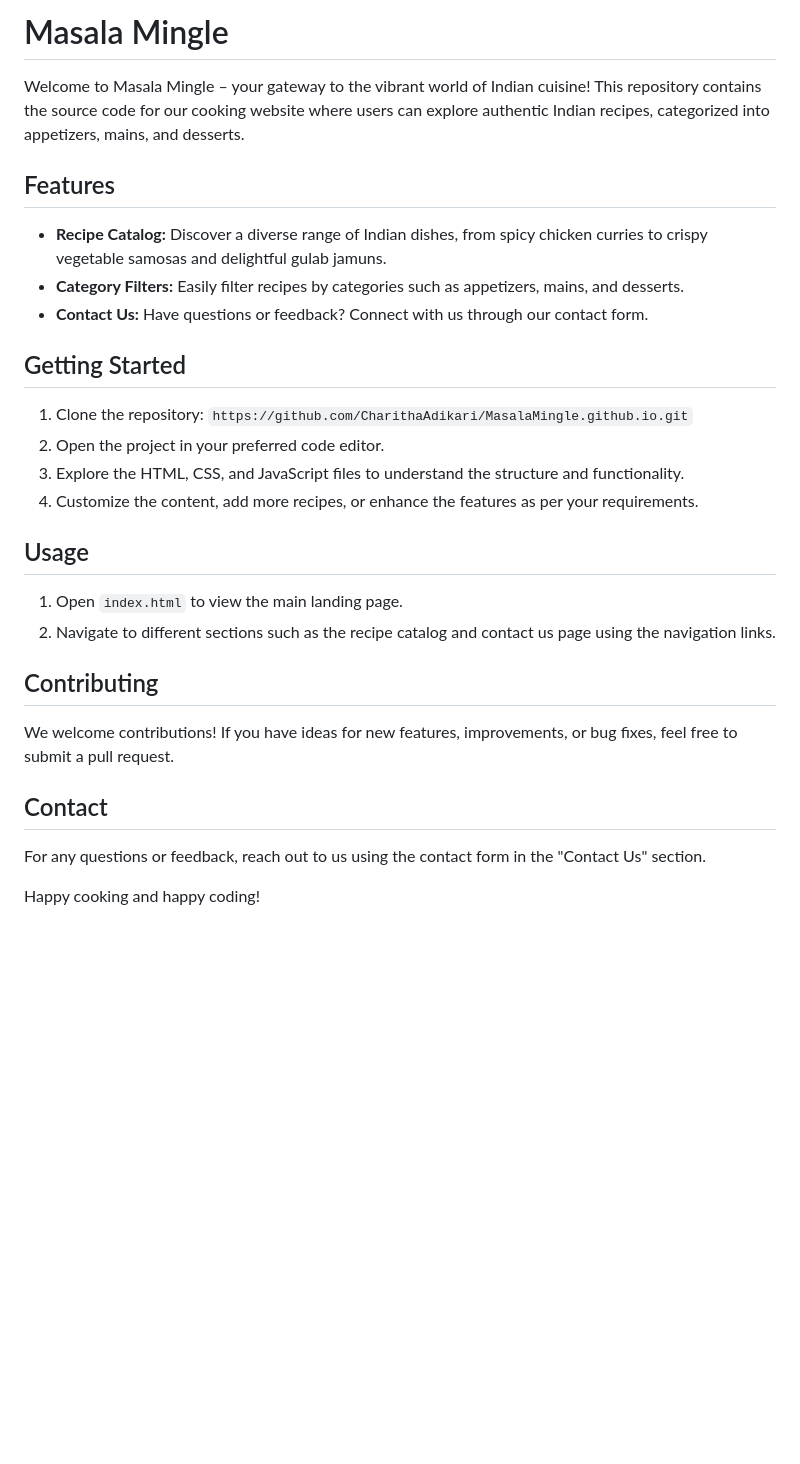
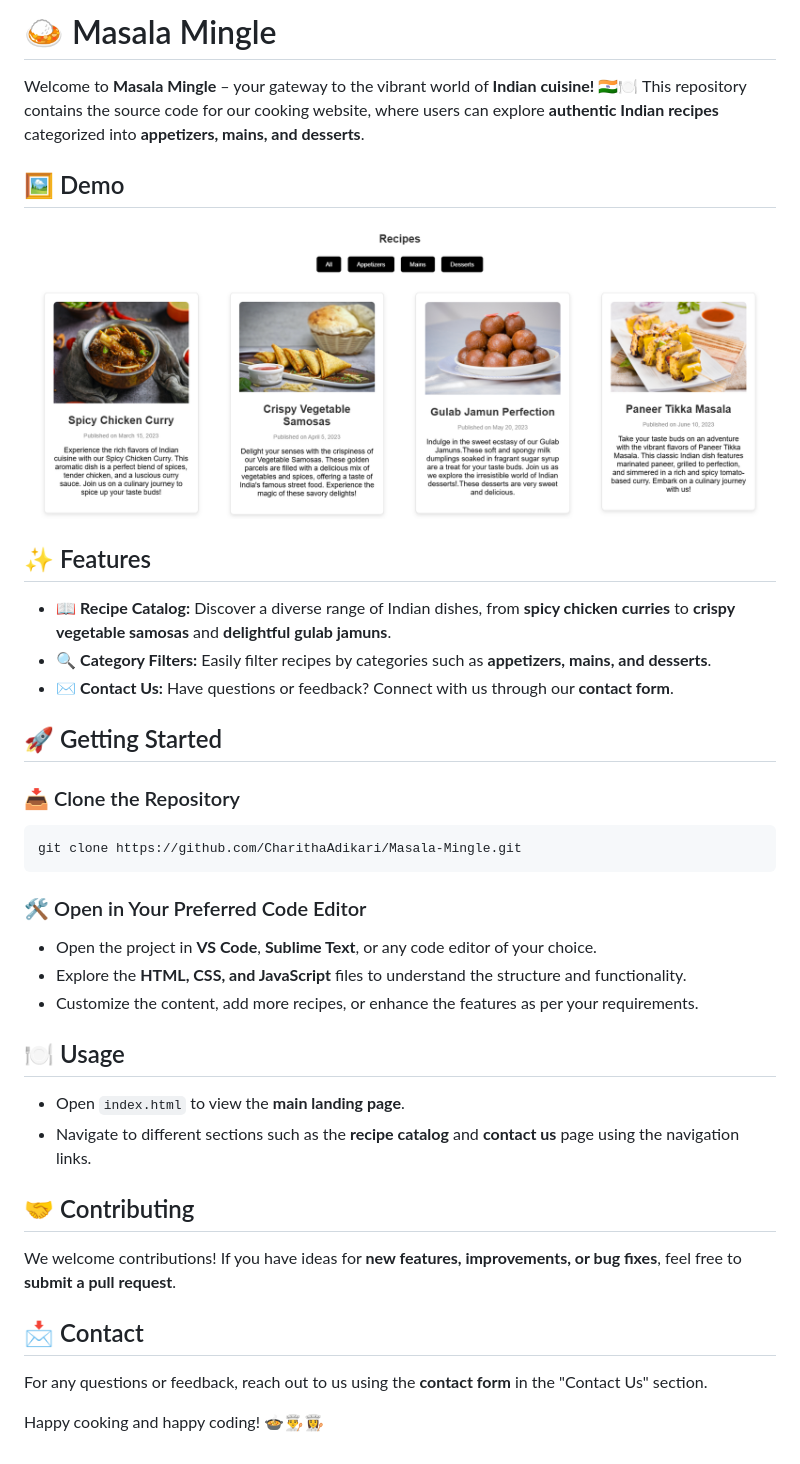
Before and after one commit to CharithaBimsara/Masala-Mingle, a Markdown page: README.md, the part around the change. Rendered like a GitHub page; pictures changed too: img/demo.png (added); blank space fills up the shorter version.

````diff
--- a/README.md
+++ b/README.md
@@ -1,31 +1,41 @@
-# Masala Mingle
+# 🍛 Masala Mingle
 
-Welcome to Masala Mingle – your gateway to the vibrant world of Indian cuisine! This repository contains the source code for our cooking website where users can explore authentic Indian recipes, categorized into appetizers, mains, and desserts.
+Welcome to **Masala Mingle** – your gateway to the vibrant world of **Indian cuisine!** 🇮🇳🍽️ This repository contains the source code for our cooking website, where users can explore **authentic Indian recipes** categorized into **appetizers, mains, and desserts**.
 
-## Features
+## 🖼 Demo
 
-- **Recipe Catalog:** Discover a diverse range of Indian dishes, from spicy chicken curries to crispy vegetable samosas and delightful gulab jamuns.
-- **Category Filters:** Easily filter recipes by categories such as appetizers, mains, and desserts.
-- **Contact Us:** Have questions or feedback? Connect with us through our contact form.
+![Demo Screenshot](img/demo.png)
 
-## Getting Started
 
-1. Clone the repository: `https://github.com/CharithaAdikari/MasalaMingle.github.io.git`
-2. Open the project in your preferred code editor.
-3. Explore the HTML, CSS, and JavaScript files to understand the structure and functionality.
-4. Customize the content, add more recipes, or enhance the features as per your requirements.
+## ✨ Features
 
-## Usage
+- 📖 **Recipe Catalog:** Discover a diverse range of Indian dishes, from **spicy chicken curries** to **crispy vegetable samosas** and **delightful gulab jamuns**.
+- 🔍 **Category Filters:** Easily filter recipes by categories such as **appetizers, mains, and desserts**.
+- ✉️ **Contact Us:** Have questions or feedback? Connect with us through our **contact form**.
 
-1. Open `index.html` to view the main landing page.
-2. Navigate to different sections such as the recipe catalog and contact us page using the navigation links.
+## 🚀 Getting Started
 
-## Contributing
+### 📥 Clone the Repository
+```sh
+git clone https://github.com/CharithaAdikari/Masala-Mingle.git
+```
 
-We welcome contributions! If you have ideas for new features, improvements, or bug fixes, feel free to submit a pull request.
+### 🛠 Open in Your Preferred Code Editor
+- Open the project in **VS Code**, **Sublime Text**, or any code editor of your choice.
+- Explore the **HTML, CSS, and JavaScript** files to understand the structure and functionality.
+- Customize the content, add more recipes, or enhance the features as per your requirements.
 
-## Contact
+## 🍽️ Usage
 
-For any questions or feedback, reach out to us using the contact form in the "Contact Us" section.
+- Open `index.html` to view the **main landing page**.
+- Navigate to different sections such as the **recipe catalog** and **contact us** page using the navigation links.
 
-Happy cooking and happy coding!
+## 🤝 Contributing
+
+We welcome contributions! If you have ideas for **new features, improvements, or bug fixes**, feel free to **submit a pull request**.
+
+## 📩 Contact
+
+For any questions or feedback, reach out to us using the **contact form** in the "Contact Us" section.
+
+Happy cooking and happy coding! 🍲👨‍🍳👩‍🍳
````
